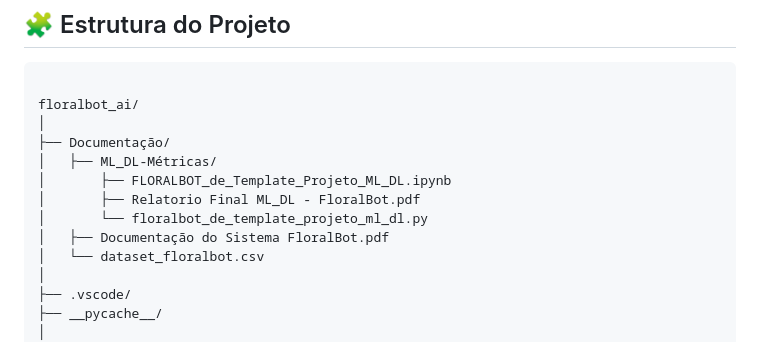
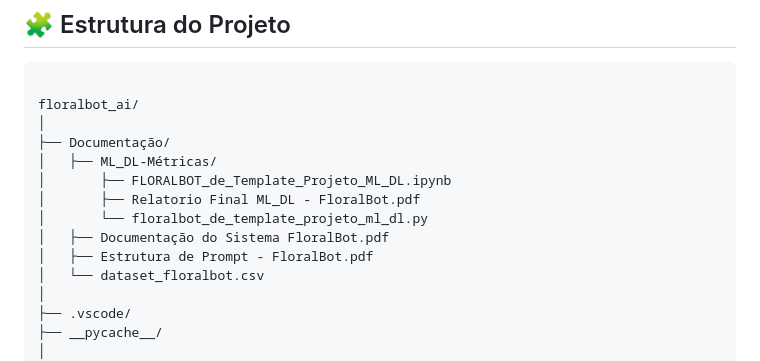
Before and after one commit to floralbote/FloralBot, a Markdown page: README.md, the part around the change. Rendered like a GitHub page.

Commit message:
Add 'Estrutura de Prompt - FloralBot.pdf' to README

```diff
--- a/README.md
+++ b/README.md
@@ -62,6 +62,7 @@ floralbot_ai/
 │       ├── Relatorio Final ML_DL - FloralBot.pdf
 │       └── floralbot_de_template_projeto_ml_dl.py
 │   ├── Documentação do Sistema FloralBot.pdf
+│   ├── Estrutura de Prompt - FloralBot.pdf
 │   └── dataset_floralbot.csv
 │
 ├── .vscode/
```
